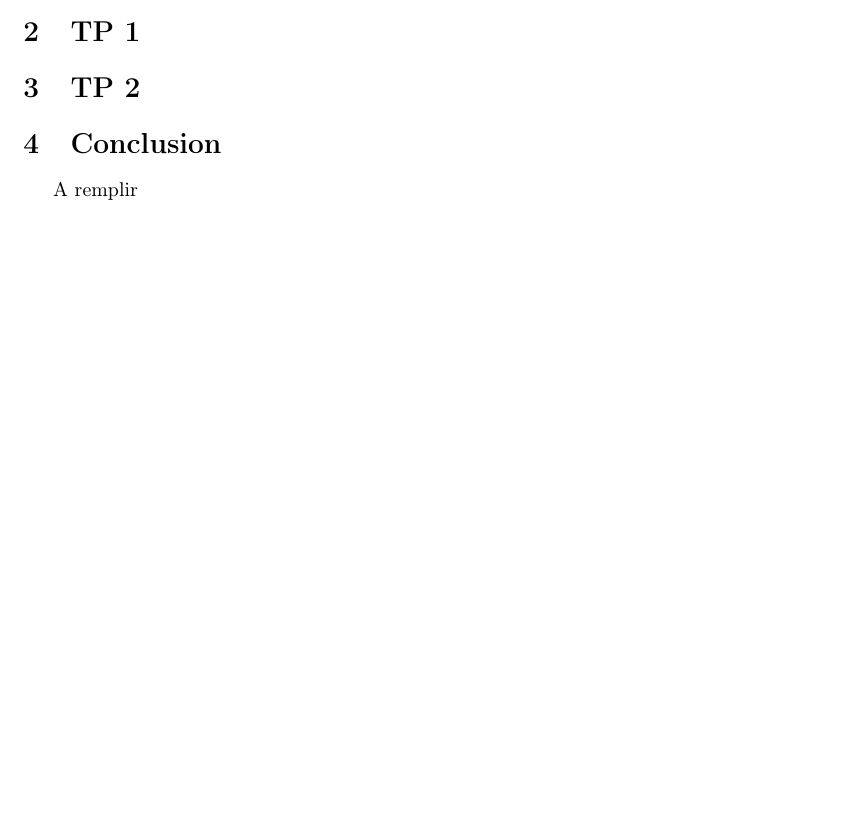
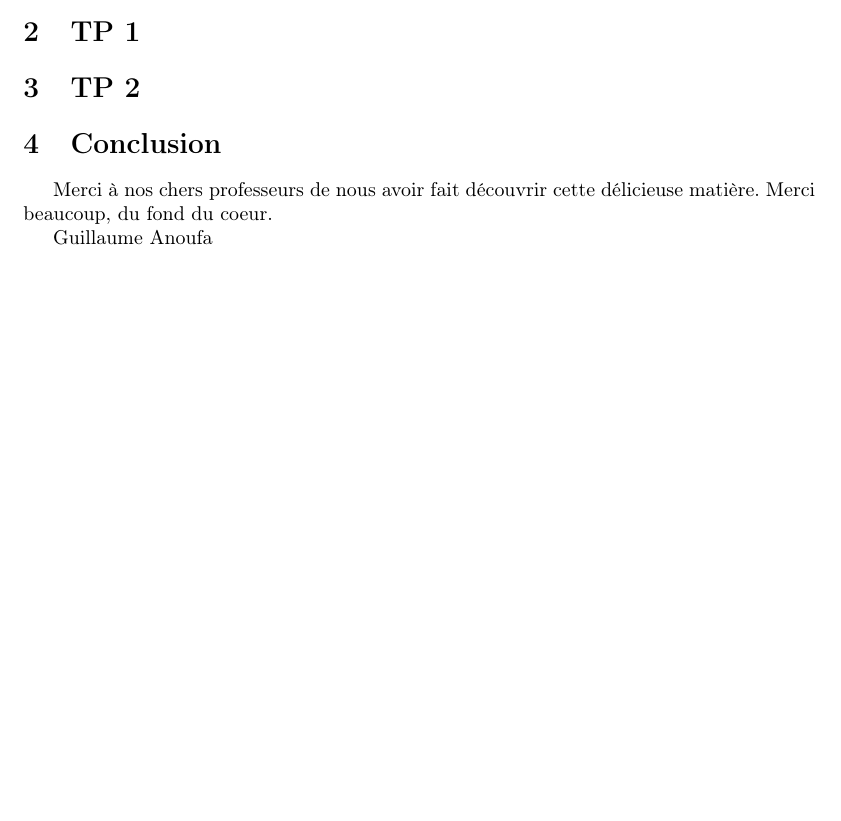
Before and after one commit to LucasMahieu/TP_secu, a LaTeX document (main.tex, which reads struct/conclusion.tex): part of page 3 of 5, cut so that both start at the same text. Compiled offline with pdfLaTeX.

Commit message:
Ajout de la conclusion

```diff
--- a/struct/conclusion.tex
+++ b/struct/conclusion.tex
@@ -1 +1,4 @@
-A remplir
+Merci à nos chers professeurs de nous avoir fait découvrir cette délicieuse
+matière. Merci beaucoup, du fond du coeur.
+
+			Guillaume Anoufa
```
